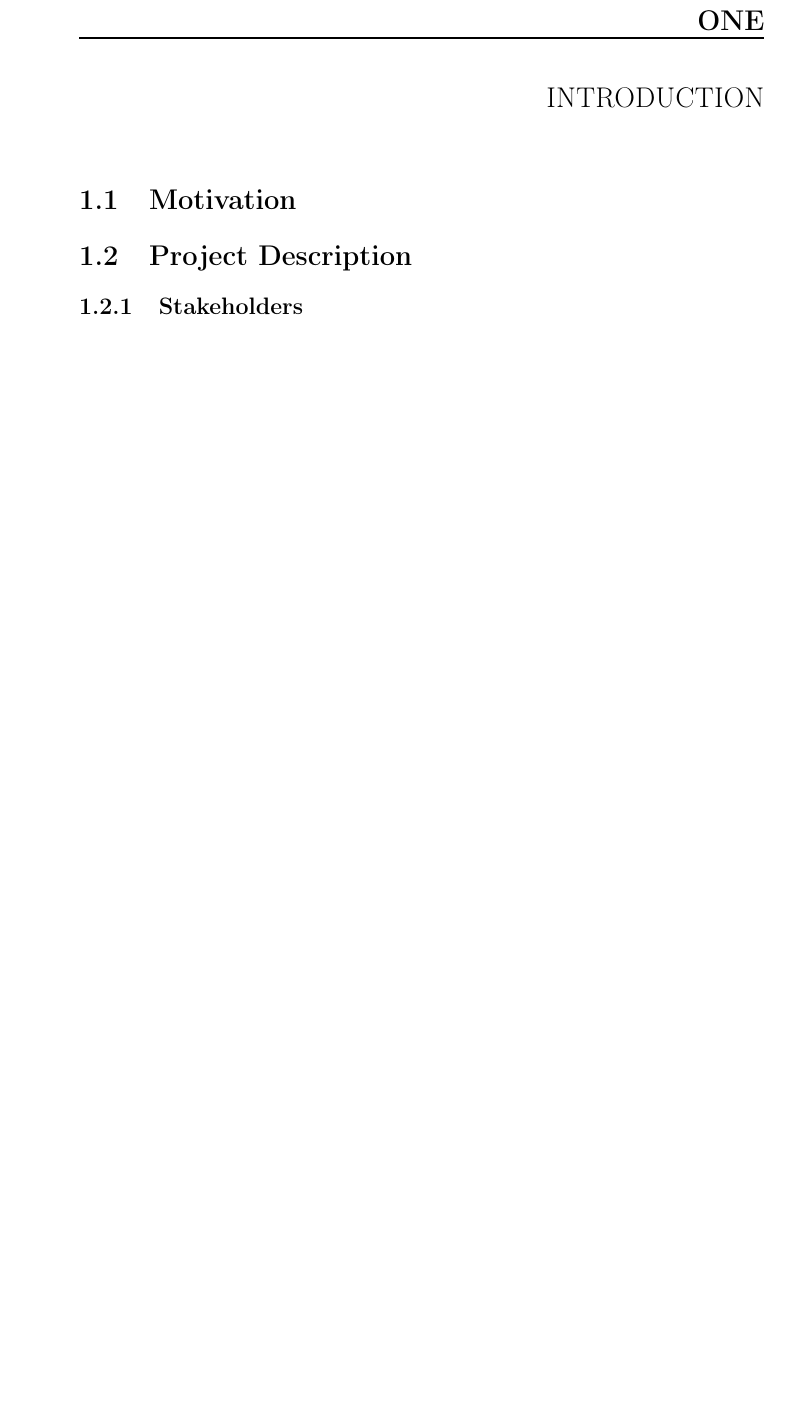
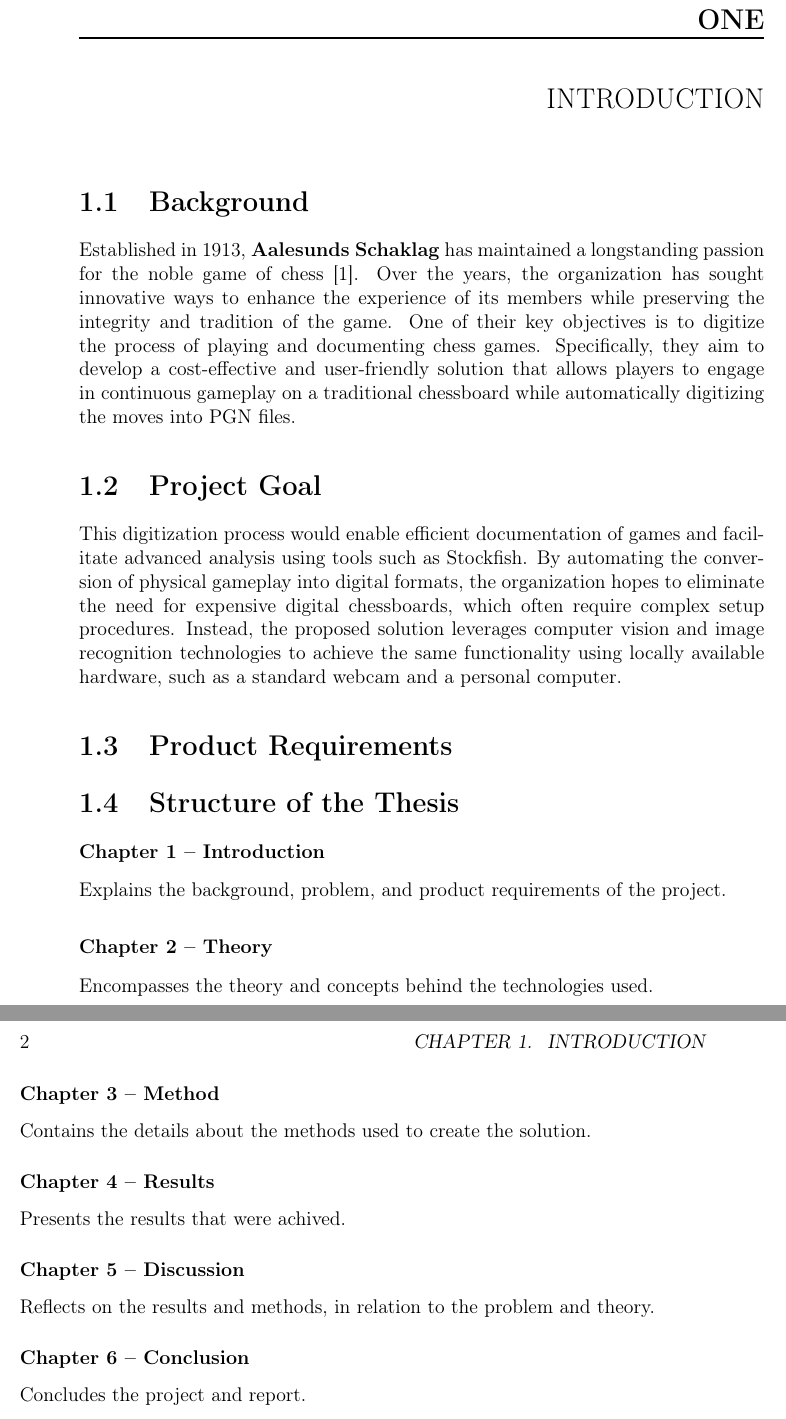
Before and after one commit to bachelor-gruppe-04/documentation, a LaTeX thesis (main.tex, which reads chapters/03-introduction.tex, preamble.tex): part of page 11 of 30 before the commit and two parts of pages 11 and 12 of 32 after it, the two joined at a grey line, cut so that both start at the same text, the shorter picture padded with empty space. Compiled offline with pdfLaTeX.

Commit message:
started writing the introduction section

```diff
--- a/chapters/03-introduction.tex
+++ b/chapters/03-introduction.tex
@@ -1,4 +1,57 @@
 \chapter{Introduction}
-\section{Motivation}
-\section{Project Description}
-\subsection{Stakeholders}
+
+\section{Background}
+
+Established in 1913, \aas has maintained a longstanding passion for the noble game of chess \cite{schaklag:63}. Over the years, the organization has sought innovative ways to enhance the experience of its members while preserving the integrity and tradition of the game. One of their key objectives is to digitize the process of playing and documenting chess games. Specifically, they aim to develop a cost-effective and user-friendly solution that allows players to engage in continuous gameplay on a traditional chessboard while automatically digitizing the moves into \gls{pgn} files.
+
+\section{Project Goal}
+
+This digitization process would enable efficient documentation of games and facilitate advanced analysis using tools such as \Gls{stockfish}. By automating the conversion of physical gameplay into digital formats, the organization hopes to eliminate the need for expensive digital chessboards, which often require complex setup procedures. Instead, the proposed solution leverages computer vision and image recognition technologies to achieve the same functionality using locally available hardware, such as a standard webcam and a personal computer.
+
+\section{Product Requirements}
+
+
+
+\section{Structure of the Thesis}
+
+\subsubsection*{Chapter 1 -- Introduction}
+
+Explains the background, problem, and product requirements of the project.
+
+\subsubsection*{Chapter 2 -- Theory}
+
+Encompasses the theory and concepts behind the technologies used.
+
+\subsubsection*{Chapter 3 -- Method}
+
+Contains the details about the methods used to create the solution.
+
+\subsubsection*{Chapter 4 -- Results}
+
+Presents the results that were achived.
+
+\subsubsection*{Chapter 5 -- Discussion}
+
+Reflects on the results and methods, in relation to the problem and theory.
+
+\subsubsection*{Chapter 6 -- Conclusion}
+
+Concludes the project and report.
+
+
+
+
+
+% \begin{itemize}
+%     \item \textbf{Chapter 1 -- Introduction} explains the background, problem, and product requirements of the project.
+
+%     \item \textbf{Chapter 2 -- Theory} encompasses the theory and concepts behind the technologies used.
+
+%     \item \textbf{Chapter 3 -- Method} contains the details about the methods used to create the solution.
+
+%     \item \textbf{Chapter 4 -- Results} presents the results that were achived.
+
+%     \item \textbf{Chapter 5 -- Discussion} reflects on the results and methods, in relation to the problem and theory.
+
+%     \item \textbf{Chapter 6 -- Conclusion} concludes the project, as well as the thesis/report.
+% \end{itemize}
--- a/preamble.tex
+++ b/preamble.tex
@@ -86,6 +104,11 @@
     description={A pawn that reaches the end of the board can become any piece you want (not to a king or another pawn)}
 }
 
+\newglossaryentry{stockfish}{
+    name={stockfish},
+    description={The strongest chess engine available to the public}
+}
+
 \newglossaryentry{git}{
     name={git},
     description={Et versjonskontrollsystem som sporer versjoner av filer}
```
Also changed, not shown: chapters/01-abstract.tex (+1 -1 lines), chapters/02-preface.tex (+3 -3 lines), references.bib (+6 -0 lines), preamble.tex (18 more changed lines).
